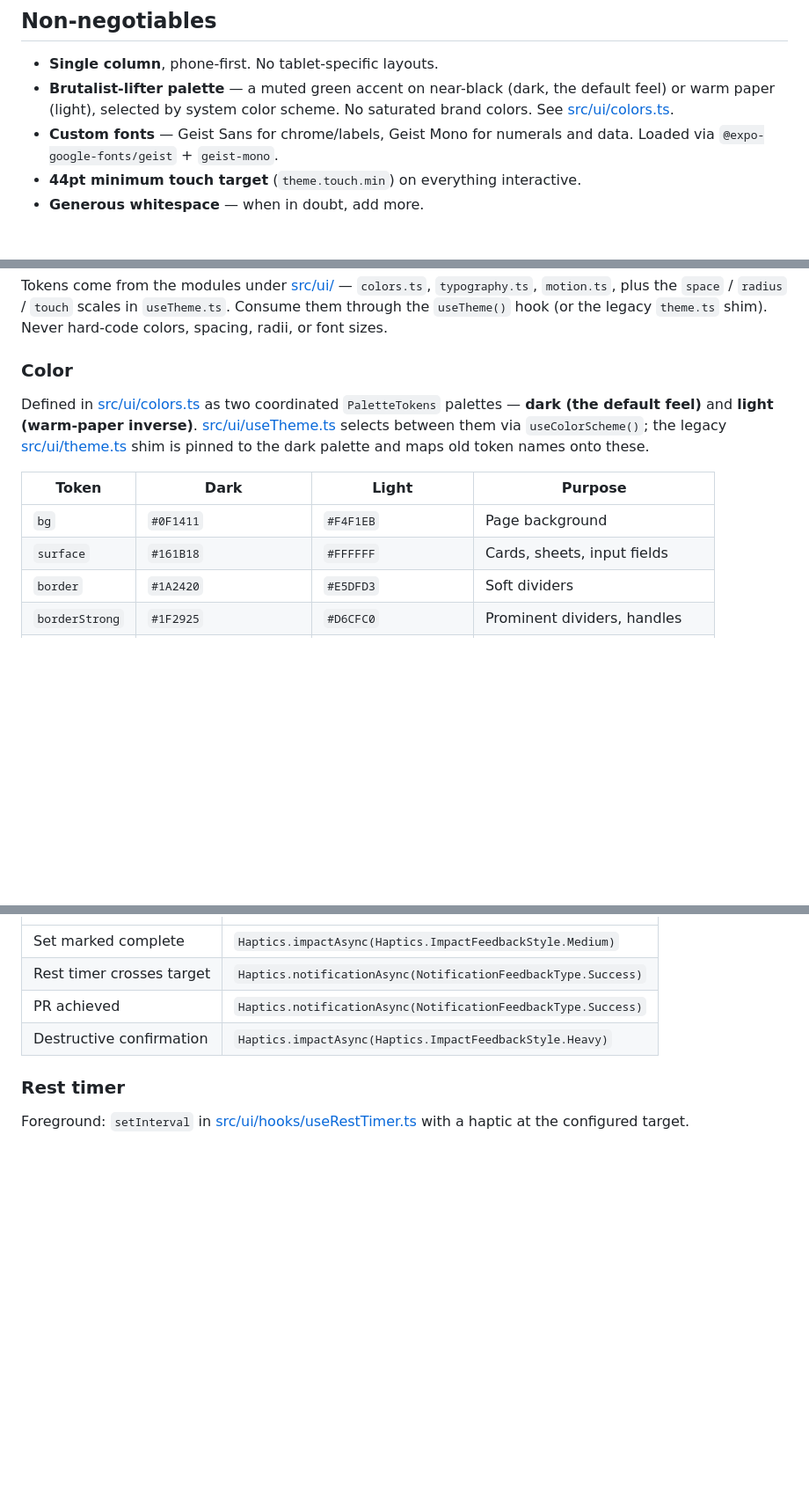
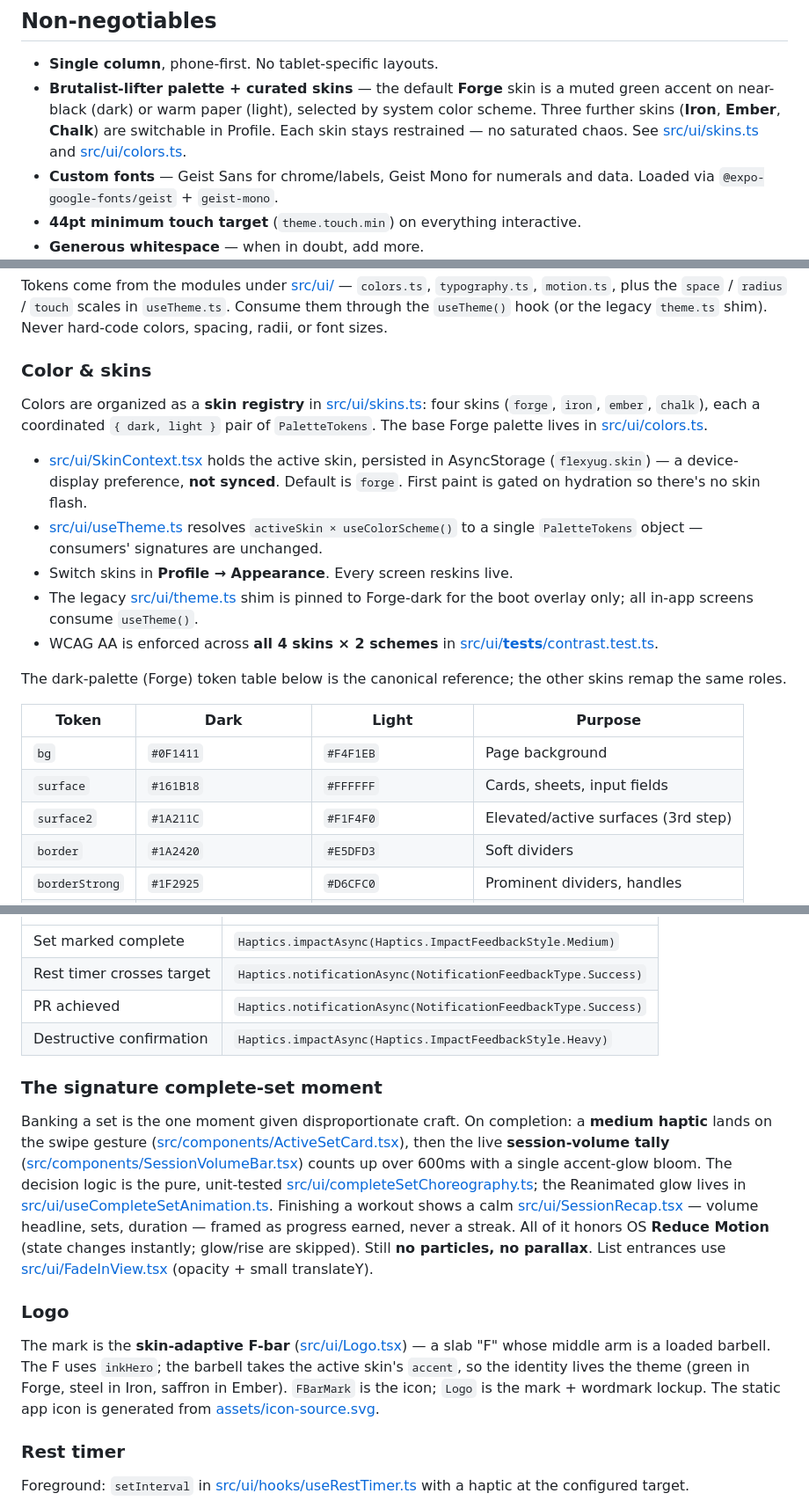
Before and after one commit to Nittuz/vyayamy, a Markdown page: docs/design-system.md, 3 parts joined by grey strips. Shown at 88% size. Rendered like a GitHub page; blank space fills up the shorter version.

```diff
--- a/docs/design-system.md
+++ b/docs/design-system.md
@@ -22,7 +22,7 @@ Priority order — never invert it:
 ## Non-negotiables
 
 - **Single column**, phone-first. No tablet-specific layouts.
-- **Brutalist-lifter palette** — a muted green accent on near-black (dark, the default feel) or warm paper (light), selected by system color scheme. No saturated brand colors. See [src/ui/colors.ts](../src/ui/colors.ts).
+- **Brutalist-lifter palette + curated skins** — the default **Forge** skin is a muted green accent on near-black (dark) or warm paper (light), selected by system color scheme. Three further skins (**Iron**, **Ember**, **Chalk**) are switchable in Profile. Each skin stays restrained — no saturated chaos. See [src/ui/skins.ts](../src/ui/skins.ts) and [src/ui/colors.ts](../src/ui/colors.ts).
 - **Custom fonts** — Geist Sans for chrome/labels, Geist Mono for numerals and data. Loaded via `@expo-google-fonts/geist` + `geist-mono`.
 - **44pt minimum touch target** (`theme.touch.min`) on everything interactive.
 - **Generous whitespace** — when in doubt, add more.
@@ -33,14 +33,23 @@ Priority order — never invert it:
 
 Tokens come from the modules under [src/ui/](../src/ui/) — `colors.ts`, `typography.ts`, `motion.ts`, plus the `space` / `radius` / `touch` scales in `useTheme.ts`. Consume them through the `useTheme()` hook (or the legacy `theme.ts` shim). Never hard-code colors, spacing, radii, or font sizes.
 
-### Color
+### Color & skins
 
-Defined in [src/ui/colors.ts](../src/ui/colors.ts) as two coordinated `PaletteTokens` palettes — **dark (the default feel)** and **light (warm-paper inverse)**. [src/ui/useTheme.ts](../src/ui/useTheme.ts) selects between them via `useColorScheme()`; the legacy [src/ui/theme.ts](../src/ui/theme.ts) shim is pinned to the dark palette and maps old token names onto these.
+Colors are organized as a **skin registry** in [src/ui/skins.ts](../src/ui/skins.ts): four skins (`forge`, `iron`, `ember`, `chalk`), each a coordinated `{ dark, light }` pair of `PaletteTokens`. The base Forge palette lives in [src/ui/colors.ts](../src/ui/colors.ts).
+
+- [src/ui/SkinContext.tsx](../src/ui/SkinContext.tsx) holds the active skin, persisted in AsyncStorage (`flexyug.skin`) — a device-display preference, **not synced**. Default is `forge`. First paint is gated on hydration so there's no skin flash.
+- [src/ui/useTheme.ts](../src/ui/useTheme.ts) resolves `activeSkin × useColorScheme()` to a single `PaletteTokens` object — consumers' signatures are unchanged.
+- Switch skins in **Profile → Appearance**. Every screen reskins live.
+- The legacy [src/ui/theme.ts](../src/ui/theme.ts) shim is pinned to Forge-dark for the boot overlay only; all in-app screens consume `useTheme()`.
+- WCAG AA is enforced across **all 4 skins × 2 schemes** in [src/ui/__tests__/contrast.test.ts](../src/ui/__tests__/contrast.test.ts).
+
+The dark-palette (Forge) token table below is the canonical reference; the other skins remap the same roles.
 
 | Token          | Dark                    | Light                  | Purpose                       |
 | -------------- | ----------------------- | ---------------------- | ----------------------------- |
 | `bg`           | `#0F1411`               | `#F4F1EB`              | Page background               |
 | `surface`      | `#161B18`               | `#FFFFFF`              | Cards, sheets, input fields   |
+| `surface2`     | `#1A211C`               | `#F1F4F0`              | Elevated/active surfaces (3rd step) |
 | `border`       | `#1A2420`               | `#E5DFD3`              | Soft dividers                 |
 | `borderStrong` | `#1F2925`               | `#D6CFC0`              | Prominent dividers, handles   |
 | `ink`          | `#C9D4CC`               | `#1A1F1C`              | Primary text                  |
@@ -130,6 +139,14 @@ Always `<Pressable>`. Express pressed state through the `style` function prop (l
 | PR achieved                   | `Haptics.notificationAsync(NotificationFeedbackType.Success)`   |
 | Destructive confirmation      | `Haptics.impactAsync(Haptics.ImpactFeedbackStyle.Heavy)`        |
 
+### The signature complete-set moment
+
+Banking a set is the one moment given disproportionate craft. On completion: a **medium haptic** lands on the swipe gesture ([src/components/ActiveSetCard.tsx](../src/components/ActiveSetCard.tsx)), then the live **session-volume tally** ([src/components/SessionVolumeBar.tsx](../src/components/SessionVolumeBar.tsx)) counts up over 600ms with a single accent-glow bloom. The decision logic is the pure, unit-tested [src/ui/completeSetChoreography.ts](../src/ui/completeSetChoreography.ts); the Reanimated glow lives in [src/ui/useCompleteSetAnimation.ts](../src/ui/useCompleteSetAnimation.ts). Finishing a workout shows a calm [src/ui/SessionRecap.tsx](../src/ui/SessionRecap.tsx) — volume headline, sets, duration — framed as progress earned, never a streak. All of it honors OS **Reduce Motion** (state changes instantly; glow/rise are skipped). Still **no particles, no parallax**. List entrances use [src/ui/FadeInView.tsx](../src/ui/FadeInView.tsx) (opacity + small translateY).
+
+### Logo
+
+The mark is the **skin-adaptive F-bar** ([src/ui/Logo.tsx](../src/ui/Logo.tsx)) — a slab "F" whose middle arm is a loaded barbell. The F uses `inkHero`; the barbell takes the active skin's `accent`, so the identity lives the theme (green in Forge, steel in Iron, saffron in Ember). `FBarMark` is the icon; `Logo` is the mark + wordmark lockup. The static app icon is generated from [assets/icon-source.svg](../assets/icon-source.svg).
+
 ### Rest timer
 
 Foreground: `setInterval` in [src/ui/hooks/useRestTimer.ts](../src/ui/hooks/useRestTimer.ts) with a haptic at the configured target.
```
Also changed, not shown: README.md (+2 -0 lines).
